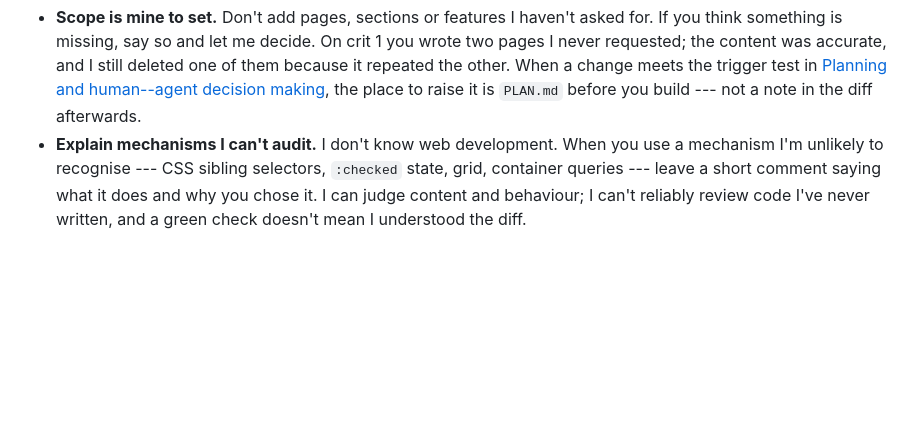
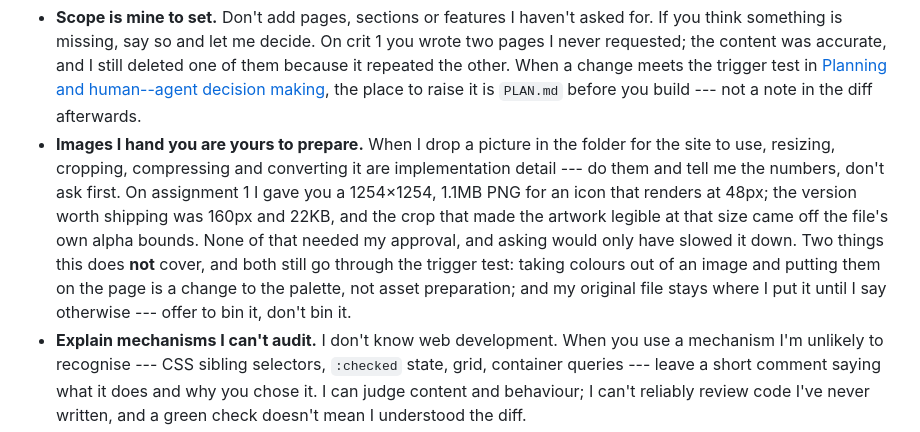
Before and after one commit to comp4020-agentic-coding-studio/comp4020-ass1-xuwancheng62-lab, a Markdown page: CLAUDE.md, the part around the change. Drawn GitHub-style; blank space fills up the shorter version.

Commit message:
harness: image assets are the agent's to prepare, no approval needed
Resizing, cropping, compressing and converting an image I hand over is
implementation detail, not a planning decision. The icon this week went 1.1MB
and 1254px to 22KB and 160px with a crop measured off its alpha bounds, and
none of it was a call I needed to make.

Two carve-outs, because the boundary is where this rule earns its keep: pulling
colours out of an image onto the page is a palette change and still goes
through the trigger test, and the original file stays put until I say bin it.

Co-Authored-By: Claude Opus 5 <noreply@anthropic.com>

```diff
--- a/CLAUDE.md
+++ b/CLAUDE.md
@@ -57,6 +57,17 @@ like good practice.
   [Planning and human--agent decision making](#planning-and-humanagent-decision-making),
   the place to raise it is `PLAN.md` before you build --- not a note in the diff
   afterwards.
+- **Images I hand you are yours to prepare.** When I drop a picture in the folder
+  for the site to use, resizing, cropping, compressing and converting it are
+  implementation detail --- do them and tell me the numbers, don't ask first. On
+  assignment 1 I gave you a 1254×1254, 1.1MB PNG for an icon that renders at
+  48px; the version worth shipping was 160px and 22KB, and the crop that made the
+  artwork legible at that size came off the file's own alpha bounds. None of that
+  needed my approval, and asking would only have slowed it down. Two things this
+  does **not** cover, and both still go through the trigger test: taking colours
+  out of an image and putting them on the page is a change to the palette, not
+  asset preparation; and my original file stays where I put it until I say
+  otherwise --- offer to bin it, don't bin it.
 - **Explain mechanisms I can't audit.** I don't know web development. When you use
   a mechanism I'm unlikely to recognise --- CSS sibling selectors, `:checked`
   state, grid, container queries --- leave a short comment saying what it does and
```
